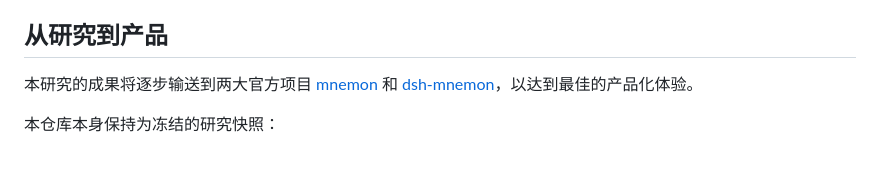
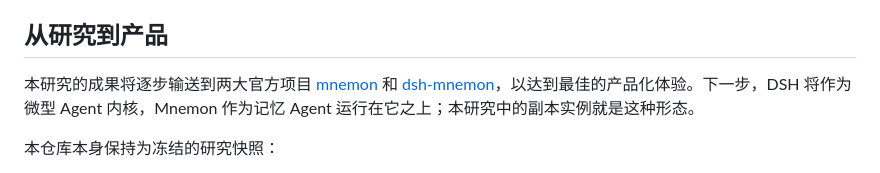
Before and after one commit to Grivn/mnemon-memory-agent, a Markdown page: README.zh-CN.md, the part around the change. Rendered like a GitHub page.

```diff
--- a/README.zh-CN.md
+++ b/README.zh-CN.md
@@ -278,7 +278,7 @@ pnpm -r --filter 'dsh-mnemon-*' test --passWithNoTests
 
 ## 从研究到产品
 
-本研究的成果将逐步输送到两大官方项目 [mnemon](https://github.com/mnemon-dev/mnemon) 和 [dsh-mnemon](https://github.com/omdsh-dev/dsh-mnemon)，以达到最佳的产品化体验。
+本研究的成果将逐步输送到两大官方项目 [mnemon](https://github.com/mnemon-dev/mnemon) 和 [dsh-mnemon](https://github.com/omdsh-dev/dsh-mnemon)，以达到最佳的产品化体验。下一步，DSH 将作为微型 Agent 内核，Mnemon 作为记忆 Agent 运行在它之上；本研究中的副本实例就是这种形态。
 
 本仓库本身保持为冻结的研究快照：
 - 它不是 `mnemon` CLI，也不是 Mnemon Agency；评测的系统没有用到 `mnemon` 二进制。
```
Also changed, not shown: README.md (+2 -0 lines).
